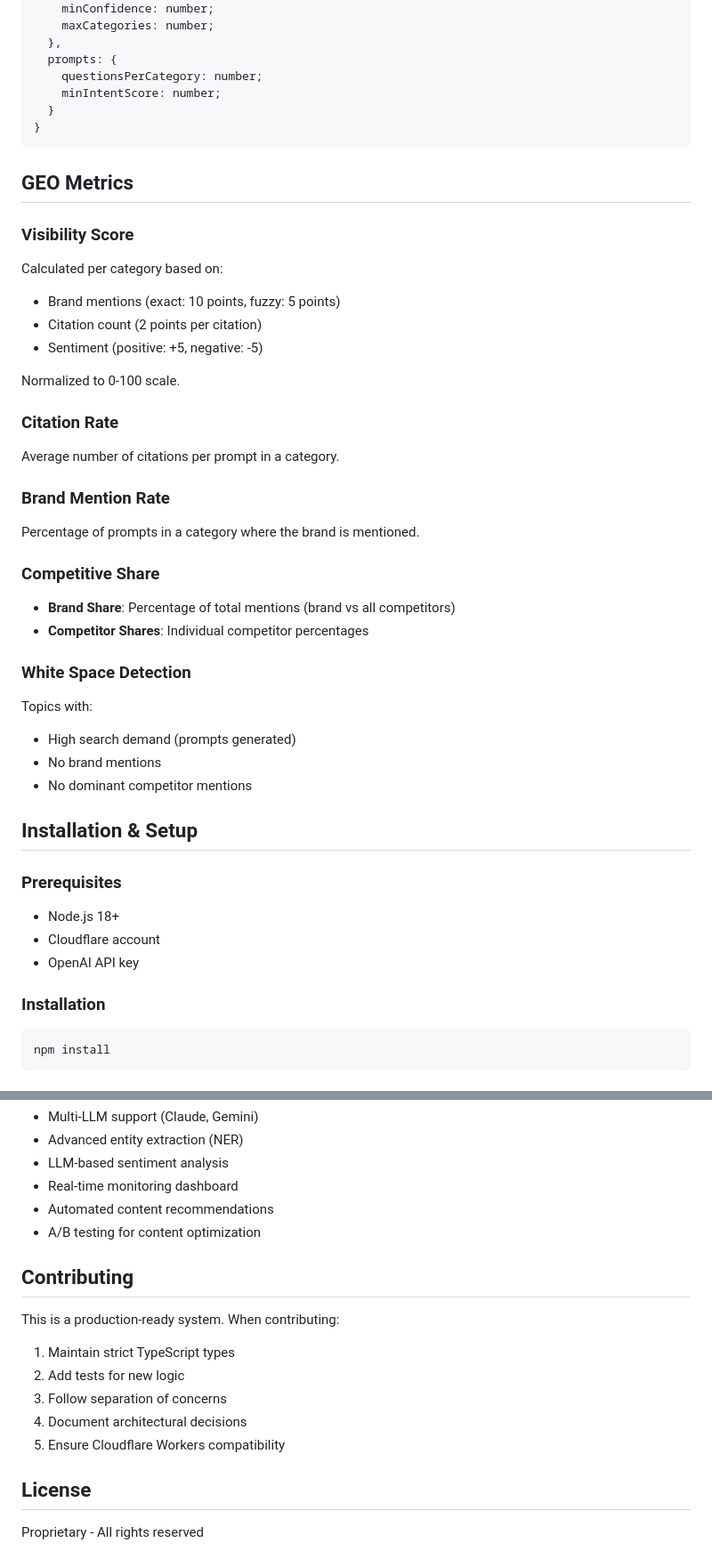
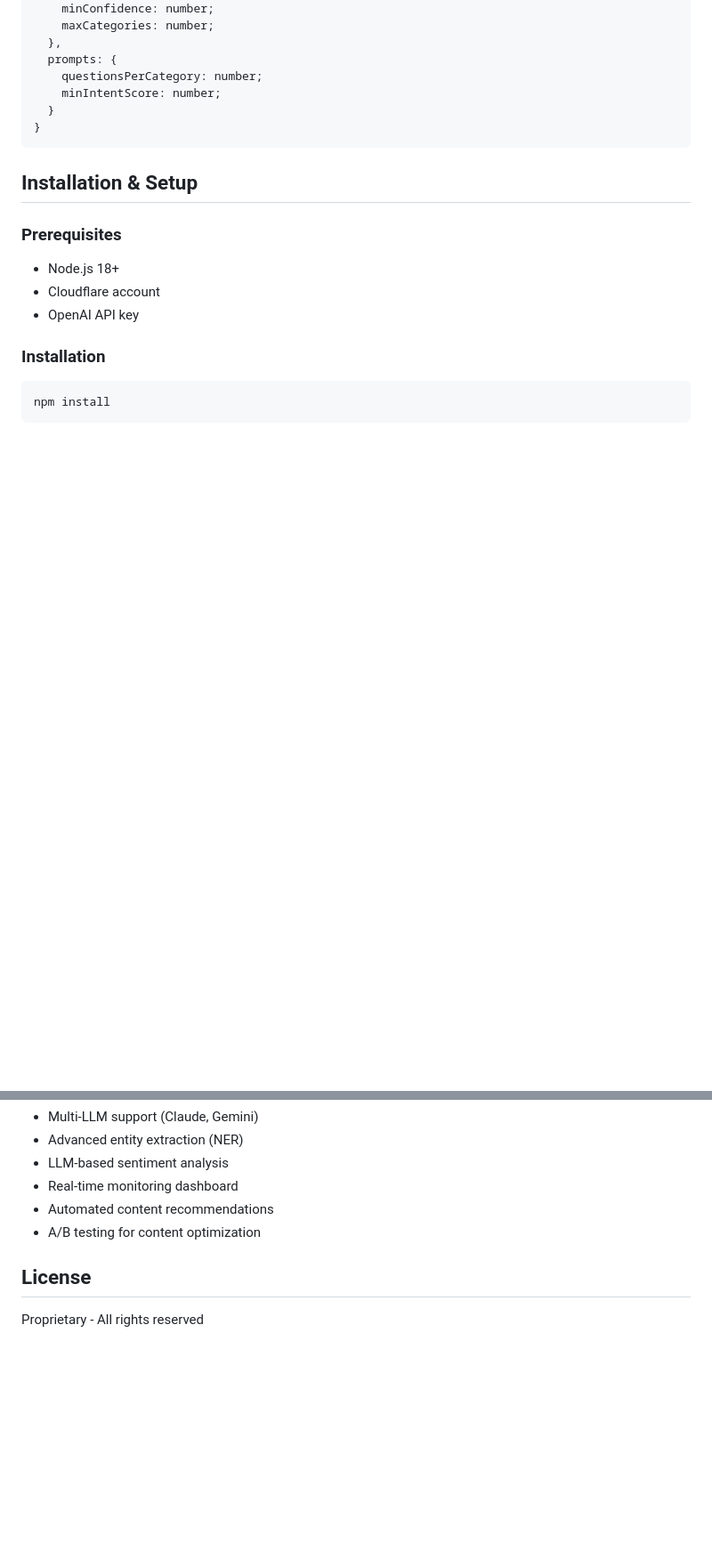
Before and after one commit to FrehnerMauro/GEO_dashboard, a Markdown page: README.md, 2 parts joined by grey strips. Shown at 89% size. GitHub-like rendering; blank space fills up the shorter version.

Commit message:
README.md aktualisieren

````diff
--- a/README.md
+++ b/README.md
@@ -258,37 +234,6 @@ Configuration is managed via environment variables and `src/config.ts`:
 }
 ```
 
-## GEO Metrics
-
-### Visibility Score
-
-Calculated per category based on:
-- Brand mentions (exact: 10 points, fuzzy: 5 points)
-- Citation count (2 points per citation)
-- Sentiment (positive: +5, negative: -5)
-
-Normalized to 0-100 scale.
-
-### Citation Rate
-
-Average number of citations per prompt in a category.
-
-### Brand Mention Rate
-
-Percentage of prompts in a category where the brand is mentioned.
-
-### Competitive Share
-
-- **Brand Share**: Percentage of total mentions (brand vs all competitors)
-- **Competitor Shares**: Individual competitor percentages
-
-### White Space Detection
-
-Topics with:
-- High search demand (prompts generated)
-- No brand mentions
-- No dominant competitor mentions
-
 ## Installation & Setup
 
 ### Prerequisites
@@ -419,16 +349,6 @@ To trigger a re-run, call `/api/analyze` with the same website URL. The system w
 - Automated content recommendations
 - A/B testing for content optimization
 
-## Contributing
-
-This is a production-ready system. When contributing:
-
-1. Maintain strict TypeScript types
-2. Add tests for new logic
-3. Follow separation of concerns
-4. Document architectural decisions
-5. Ensure Cloudflare Workers compatibility
-
 ## License
 
 Proprietary - All rights reserved
````
Also changed, not shown: other parts of README.md (+6 -45 lines).
